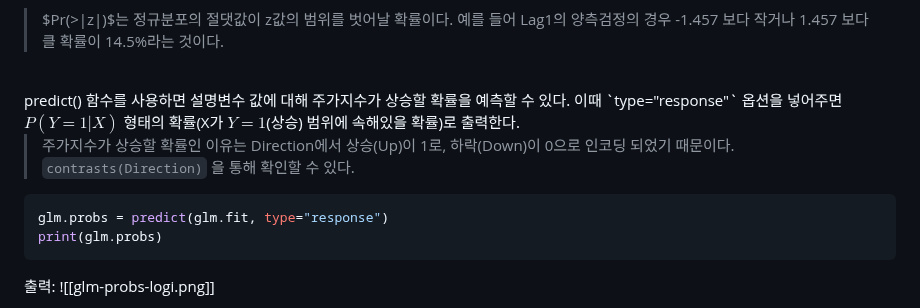
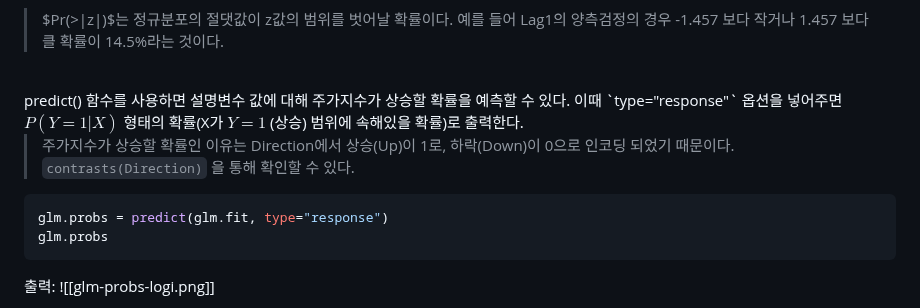
Before and after one commit to jaewonE/obsidian-backup, a Markdown page: 가볍게 시작하는 통계학/4장 분류/4.6 Lab 로지스틱 회귀, LDA, QDA, KNN.md, the part around the change. Rendered like a GitHub page.

Commit message:
Backup: 2023-03-12 12:30:38

````diff
--- a/가볍게 시작하는 통계학/4장 분류/4.6 Lab 로지스틱 회귀, LDA, QDA, KNN.md
+++ b/가볍게 시작하는 통계학/4장 분류/4.6 Lab 로지스틱 회귀, LDA, QDA, KNN.md
@@ -60,13 +60,13 @@ Number of Fisher Scoring iterations: 3
 >$Pr(>|z|)$는 정규분포의 절댓값이 z값의 범위를 벗어날 확률이다. 예를 들어 Lag1의 양측검정의 경우 -1.457 보다 작거나 1.457 보다 클 확률이 14.5%라는 것이다.
 
 <br>
-predict() 함수를 사용하면 설명변수 값에 대해 주가지수가 상승할 확률을 예측할 수 있다. 이때 `type="response"` 옵션을 넣어주면 $P(Y=1|X)$ 형태의 확률(X가 $Y=1$(상승) 범위에 속해있을 확률)로 출력한다.
+predict() 함수를 사용하면 설명변수 값에 대해 주가지수가 상승할 확률을 예측할 수 있다. 이때 `type="response"` 옵션을 넣어주면 $P(Y=1|X)$ 형태의 확률(X가  $Y=1$ (상승) 범위에 속해있을 확률)로 출력한다.
 
 > 주가지수가 상승할 확률인 이유는 Direction에서 상승(Up)이 1로, 하락(Down)이 0으로 인코딩 되었기 때문이다. `contrasts(Direction)` 을 통해 확인할 수 있다.
 
 ``` R
 glm.probs = predict(glm.fit, type="response")
-print(glm.probs)
+glm.probs
 ```
 
 출력:
````
